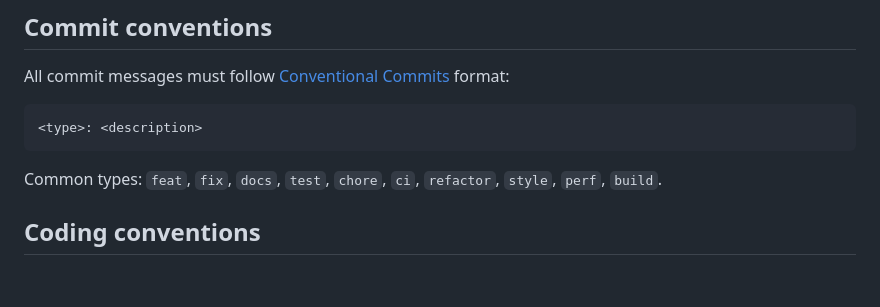
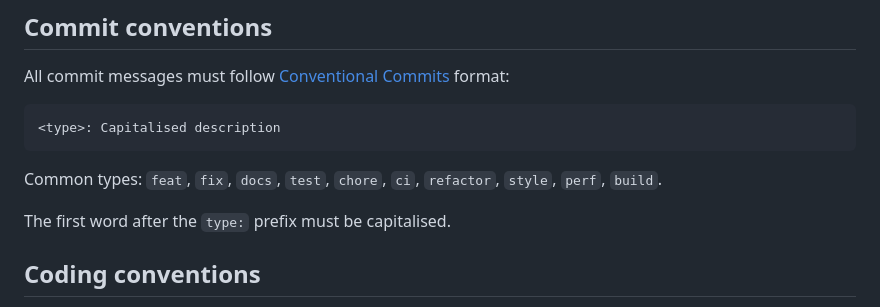
Before and after one commit to lukeredpath/tabsync, a Markdown page: CLAUDE.md, the part around the change. GitHub-like rendering; blank space fills up the shorter version.

Commit message:
docs: Clarify capitalisation rule in commit conventions
Co-Authored-By: Claude Sonnet 4.6 <noreply@anthropic.com>

````diff
--- a/CLAUDE.md
+++ b/CLAUDE.md
@@ -65,10 +65,12 @@ Playwright is used for browser-based testing. Tests run against both Chromium an
 All commit messages must follow [Conventional Commits](https://www.conventionalcommits.org/) format:
 
 ```
-<type>: <description>
+<type>: Capitalised description
 ```
 
 Common types: `feat`, `fix`, `docs`, `test`, `chore`, `ci`, `refactor`, `style`, `perf`, `build`.
+
+The first word after the `type:` prefix must be capitalised.
 
 ## Coding conventions
 
````
